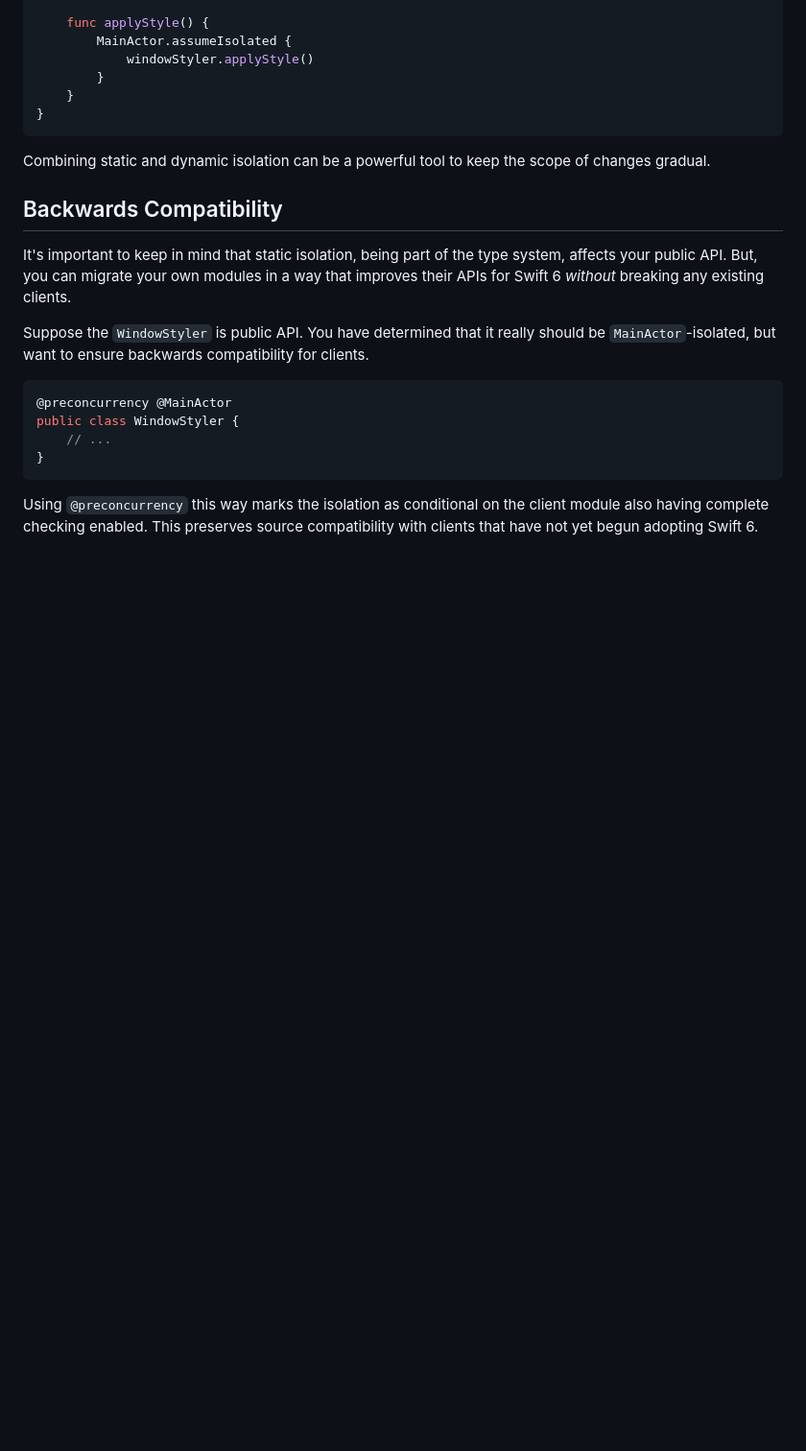
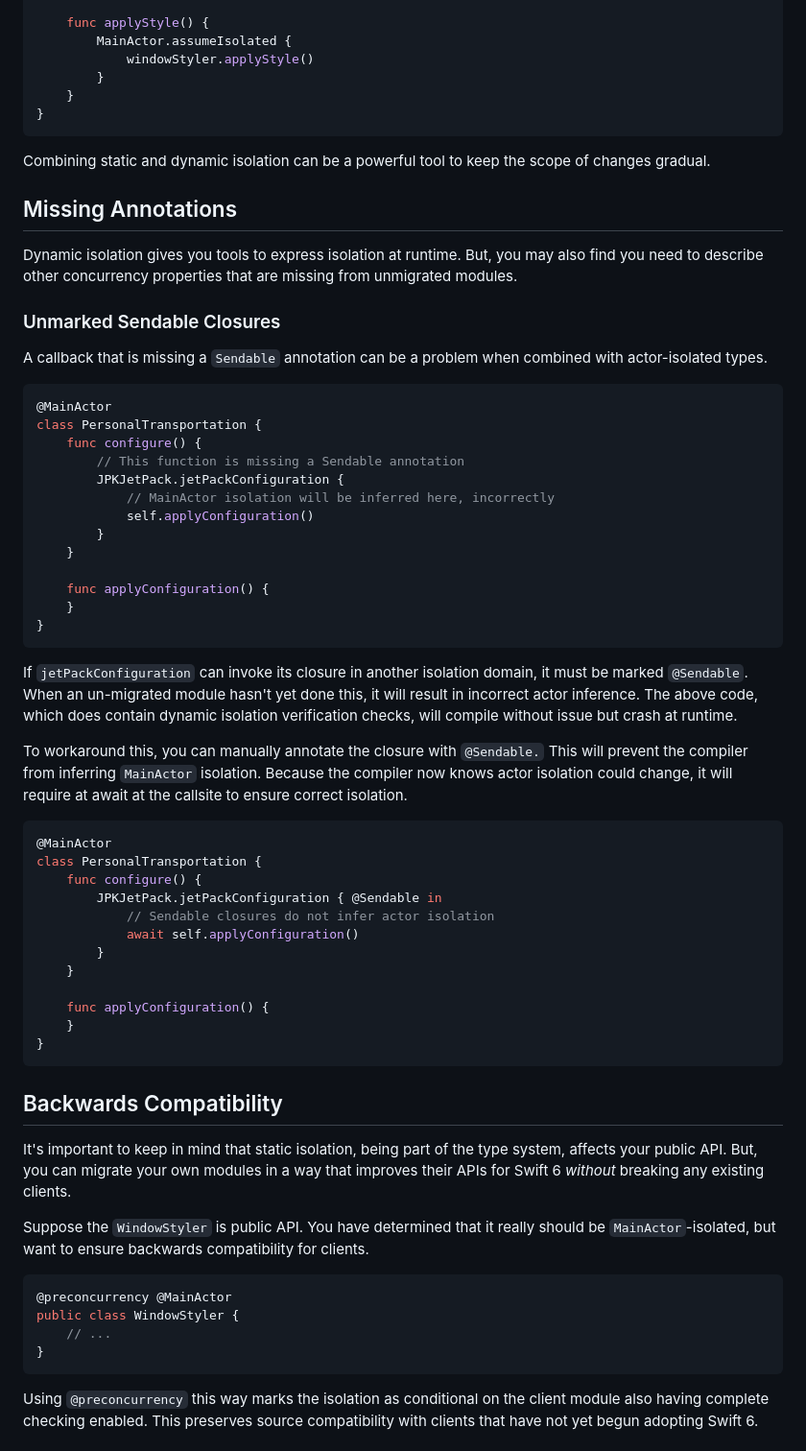
Before and after one commit to apple/swift-migration-guide, a Markdown page: Guide.docc/IncrementalAdoption.md, the part around the change. Shown: that part at 96% size. Drawn GitHub-style; blank space fills up the shorter version.

Commit message:
Handle missing sendable #63

````diff
--- a/Guide.docc/IncrementalAdoption.md
+++ b/Guide.docc/IncrementalAdoption.md
@@ -149,6 +149,60 @@ class UIStyler {
 Combining static and dynamic isolation can be a powerful tool to keep the
 scope of changes gradual.
 
+## Missing Annotations
+
+Dynamic isolation gives you tools to express isolation at runtime.
+But, you may also find you need to describe other concurrency properties
+that are missing from unmigrated modules.
+
+### Unmarked Sendable Closures
+
+A callback that is missing a `Sendable` annotation can be a problem when
+combined with actor-isolated types.
+
+```swift
+@MainActor
+class PersonalTransportation {
+    func configure() {
+        // This function is missing a Sendable annotation
+        JPKJetPack.jetPackConfiguration {
+            // MainActor isolation will be inferred here, incorrectly
+            self.applyConfiguration()
+        }
+    }
+
+    func applyConfiguration() {
+    }
+}
+```
+
+If `jetPackConfiguration` can invoke its closure in another isolation domain,
+it must be marked `@Sendable`.
+When an un-migrated module hasn't yet done this, it will result in incorrect
+actor inference.
+The above code, which does contain dynamic isolation verification checks,
+will compile without issue but crash at runtime.
+
+To workaround this, you can manually annotate the closure with `@Sendable.`
+This will prevent the compiler from inferring `MainActor` isolation.
+Because the compiler now knows actor isolation could change,
+it will require at await at the callsite to ensure correct isolation.
+
+```swift
+@MainActor
+class PersonalTransportation {
+    func configure() {
+        JPKJetPack.jetPackConfiguration { @Sendable in
+            // Sendable closures do not infer actor isolation
+            await self.applyConfiguration()
+        }
+    }
+
+    func applyConfiguration() {
+    }
+}
+```
+
 ## Backwards Compatibility
 
 It's important to keep in mind that static isolation, being part of the type
````
